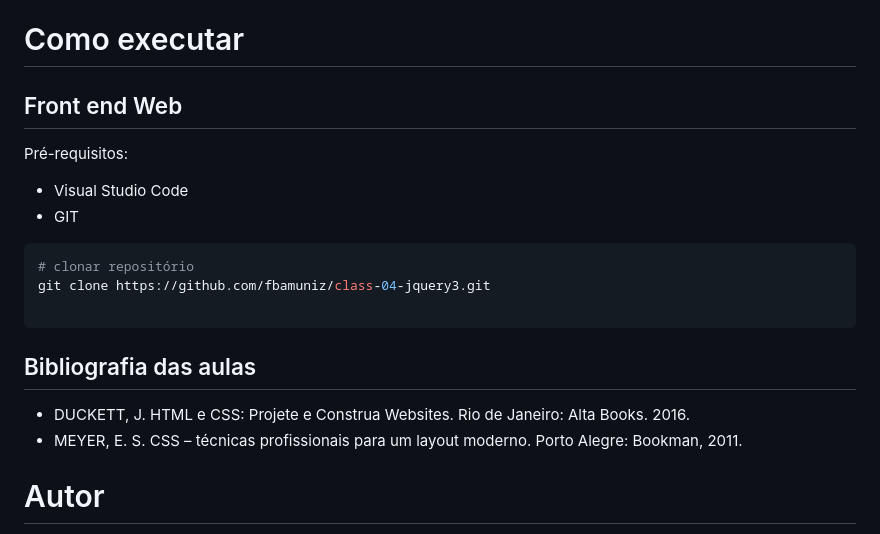
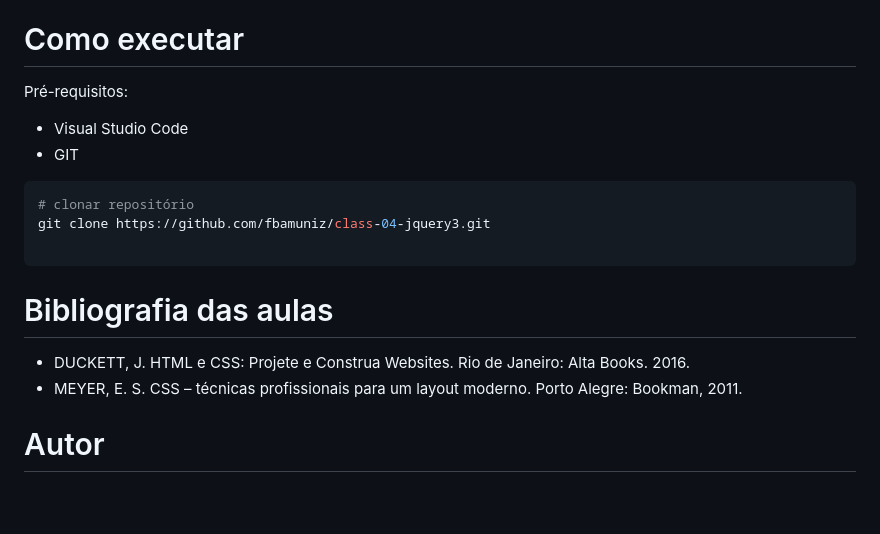
Before and after one commit to fbamuniz/class-05-jquery3, a Markdown page: README.md, the part around the change. Drawn GitHub-style; blank space fills up the shorter version.

````diff
--- a/README.md
+++ b/README.md
@@ -51,7 +51,6 @@ No vídeo abaixo da Hostinger Brasil, é apresentado um pequeno resumo do que é
 
 # Como executar
 
-## Front end Web
 Pré-requisitos:
 - Visual Studio Code
 - GIT
@@ -62,11 +61,10 @@ git clone https://github.com/fbamuniz/class-04-jquery3.git
 
 ```
 
-## Bibliografia das aulas
+# Bibliografia das aulas
 
 - DUCKETT, J. HTML e CSS: Projete e Construa Websites. Rio de Janeiro: Alta Books. 2016.
 - MEYER, E. S. CSS – técnicas profissionais para um layout moderno. Porto Alegre: Bookman, 2011.
-
 
 # Autor
 
````
